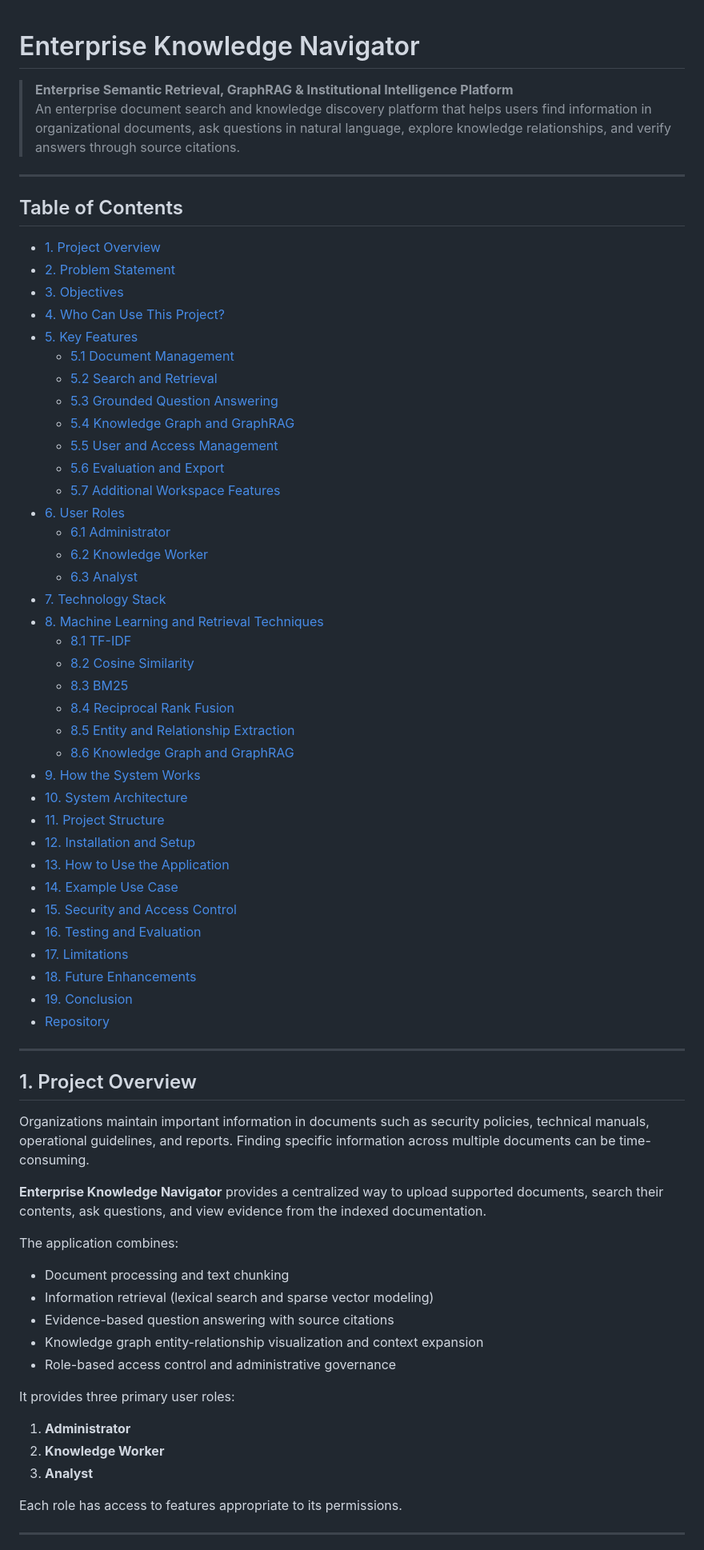
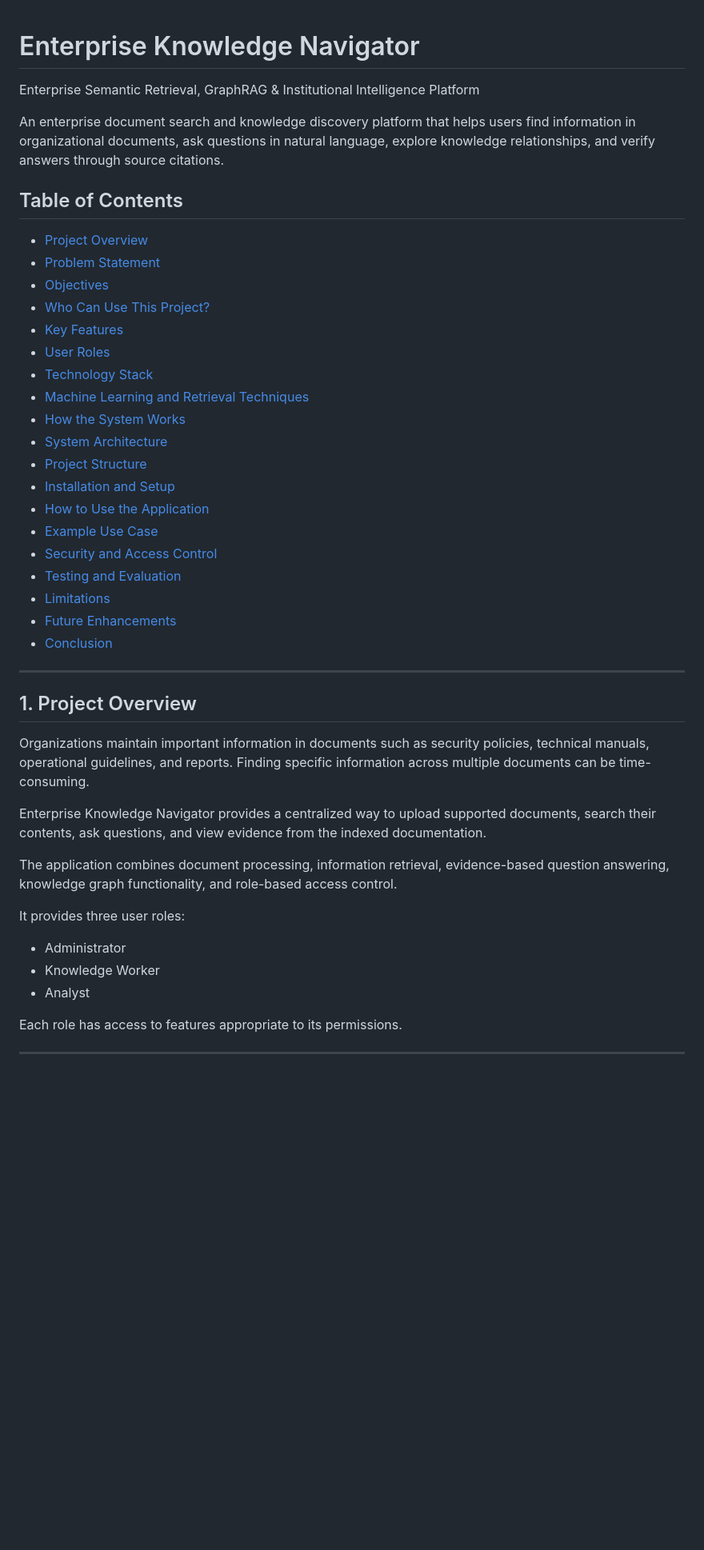
Before and after one commit to shweeta1015/enterprise-knowledge-navigator, a Markdown page: README.md, the part around one of its changes. Shown at 80% size. GitHub-like rendering; blank space fills up the shorter version.

Commit message:
docs: update project README

```diff
--- a/README.md
+++ b/README.md
@@ -1,48 +1,29 @@
 # Enterprise Knowledge Navigator
+Enterprise Semantic Retrieval, GraphRAG & Institutional Intelligence Platform
 
-> **Enterprise Semantic Retrieval, GraphRAG & Institutional Intelligence Platform**
-> An enterprise document search and knowledge discovery platform that helps users find information in organizational documents, ask questions in natural language, explore knowledge relationships, and verify answers through source citations.
-
----
+An enterprise document search and knowledge discovery platform that helps users find information in organizational documents, ask questions in natural language, explore knowledge relationships, and verify answers through source citations.
 
 ## Table of Contents
 
-- [1. Project Overview](#1-project-overview)
-- [2. Problem Statement](#2-problem-statement)
-- [3. Objectives](#3-objectives)
-- [4. Who Can Use This Project?](#4-who-can-use-this-project)
-- [5. Key Features](#5-key-features)
-  - [5.1 Document Management](#51-document-management)
-  - [5.2 Search and Retrieval](#52-search-and-retrieval)
-  - [5.3 Grounded Question Answering](#53-grounded-question-answering)
-  - [5.4 Knowledge Graph and GraphRAG](#54-knowledge-graph-and-graphrag)
-  - [5.5 User and Access Management](#55-user-and-access-management)
-  - [5.6 Evaluation and Export](#56-evaluation-and-export)
-  - [5.7 Additional Workspace Features](#57-additional-workspace-features)
-- [6. User Roles](#6-user-roles)
-  - [6.1 Administrator](#61-administrator)
-  - [6.2 Knowledge Worker](#62-knowledge-worker)
-  - [6.3 Analyst](#63-analyst)
-- [7. Technology Stack](#7-technology-stack)
-- [8. Machine Learning and Retrieval Techniques](#8-machine-learning-and-retrieval-techniques)
-  - [8.1 TF-IDF](#81-tf-idf)
-  - [8.2 Cosine Similarity](#82-cosine-similarity)
-  - [8.3 BM25](#83-bm25)
-  - [8.4 Reciprocal Rank Fusion](#84-reciprocal-rank-fusion)
-  - [8.5 Entity and Relationship Extraction](#85-entity-and-relationship-extraction)
-  - [8.6 Knowledge Graph and GraphRAG](#86-knowledge-graph-and-graphrag)
-- [9. How the System Works](#9-how-the-system-works)
-- [10. System Architecture](#10-system-architecture)
-- [11. Project Structure](#11-project-structure)
-- [12. Installation and Setup](#12-installation-and-setup)
-- [13. How to Use the Application](#13-how-to-use-the-application)
-- [14. Example Use Case](#14-example-use-case)
-- [15. Security and Access Control](#15-security-and-access-control)
-- [16. Testing and Evaluation](#16-testing-and-evaluation)
-- [17. Limitations](#17-limitations)
-- [18. Future Enhancements](#18-future-enhancements)
-- [19. Conclusion](#19-conclusion)
-- [Repository](#repository)
+- [Project Overview](#1-project-overview)
+- [Problem Statement](#2-problem-statement)
+- [Objectives](#3-project-objectives)
+- [Who Can Use This Project?](#4-who-can-use-this-project)
+- [Key Features](#5-key-features)
+- [User Roles](#6-user-roles)
+- [Technology Stack](#7-technology-stack)
+- [Machine Learning and Retrieval Techniques](#8-machine-learning-and-retrieval-techniques)
+- [How the System Works](#9-how-the-system-works)
+- [System Architecture](#10-system-architecture)
+- [Project Structure](#11-project-structure)
+- [Installation and Setup](#12-installation-and-setup)
+- [How to Use the Application](#13-how-to-use-the-application)
+- [Example Use Case](#14-example-use-case)
+- [Security and Access Control](#15-security-and-access-control)
+- [Testing and Evaluation](#16-testing-and-evaluation)
+- [Limitations](#17-limitations)
+- [Future Enhancements](#18-future-enhancements)
+- [Conclusion](#19-conclusion)
 
 ---
 
@@ -50,19 +31,14 @@
 
 Organizations maintain important information in documents such as security policies, technical manuals, operational guidelines, and reports. Finding specific information across multiple documents can be time-consuming.
 
-**Enterprise Knowledge Navigator** provides a centralized way to upload supported documents, search their contents, ask questions, and view evidence from the indexed documentation.
+Enterprise Knowledge Navigator provides a centralized way to upload supported documents, search their contents, ask questions, and view evidence from the indexed documentation.
 
-The application combines:
-- Document processing and text chunking
-- Information retrieval (lexical search and sparse vector modeling)
-- Evidence-based question answering with source citations
-- Knowledge graph entity-relationship visualization and context expansion
-- Role-based access control and administrative governance
+The application combines document processing, information retrieval, evidence-based question answering, knowledge graph functionality, and role-based access control.
 
-It provides three primary user roles:
-1. **Administrator**
-2. **Knowledge Worker**
-3. **Analyst**
+It provides three user roles:
+- Administrator
+- Knowledge Worker
+- Analyst
 
 Each role has access to features appropriate to its permissions.
 
```
Also changed, not shown: other parts of README.md (+256 -274 lines).
